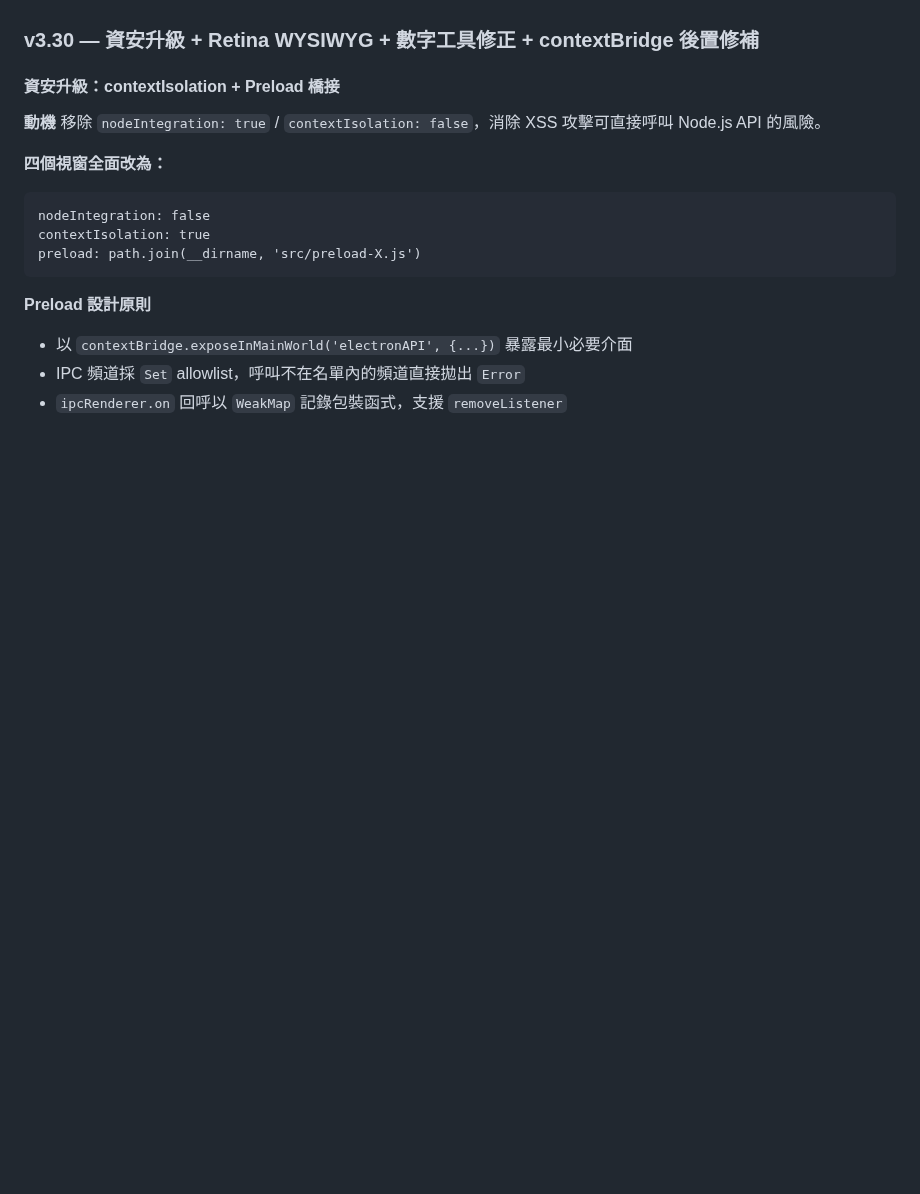
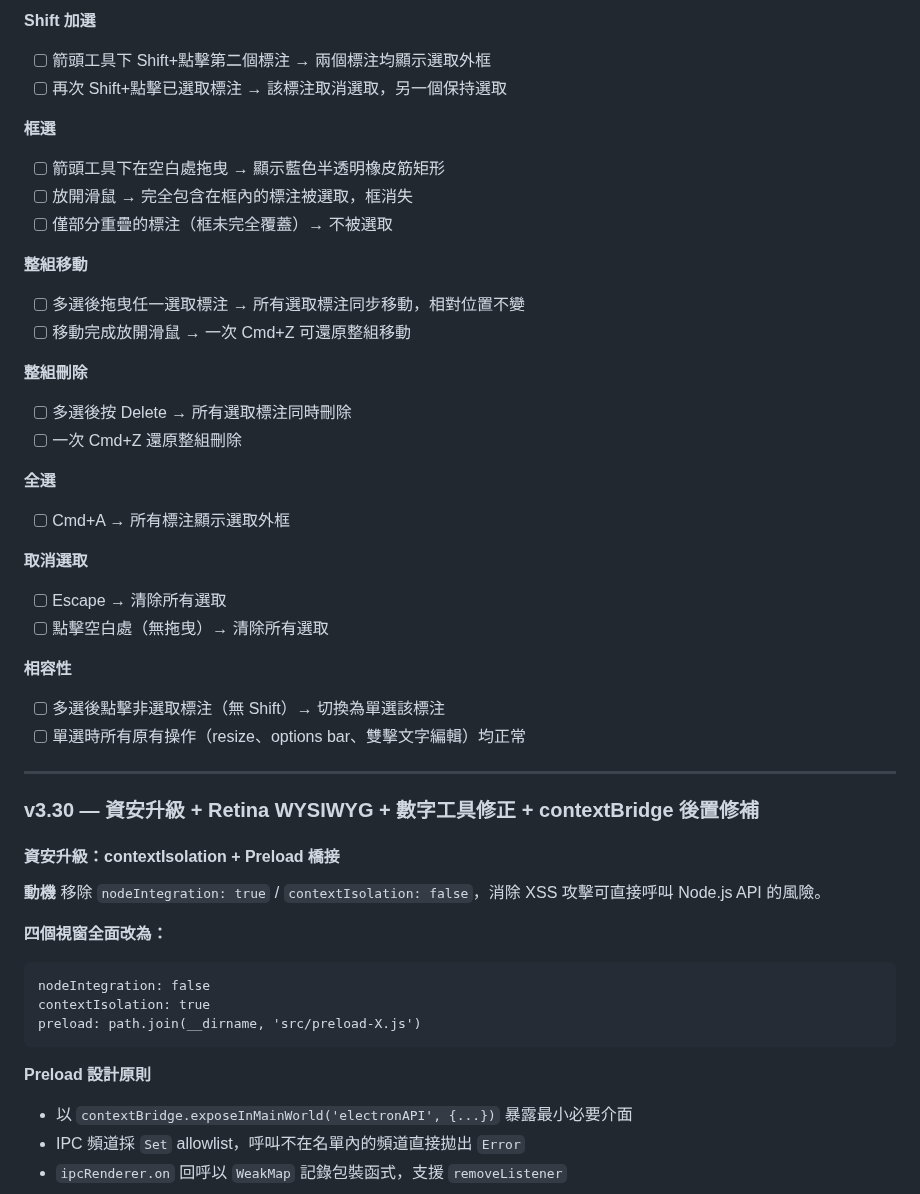
Before and after one commit to TB1982/pm, a Markdown page: SDD-mac-screenshot-tool.md, the part around one of its changes. GitHub-like rendering; blank space fills up the shorter version.

Commit message:
docs(SDD): v3.31 複數選取規格（框選 + Shift 加選 + 對齊工具列預留）
https://claude.ai/code/session_01XcgNuuyWow9HHkzNZJhVKx

```diff
--- a/SDD-mac-screenshot-tool.md
+++ b/SDD-mac-screenshot-tool.md
@@ -6,3 +74,32 @@
+**Shift 加選**
+- [ ] 箭頭工具下 Shift+點擊第二個標注 → 兩個標注均顯示選取外框
+- [ ] 再次 Shift+點擊已選取標注 → 該標注取消選取，另一個保持選取
+
+**框選**
+- [ ] 箭頭工具下在空白處拖曳 → 顯示藍色半透明橡皮筋矩形
+- [ ] 放開滑鼠 → 完全包含在框內的標注被選取，框消失
+- [ ] 僅部分重疊的標注（框未完全覆蓋）→ 不被選取
+
+**整組移動**
+- [ ] 多選後拖曳任一選取標注 → 所有選取標注同步移動，相對位置不變
+- [ ] 移動完成放開滑鼠 → 一次 Cmd+Z 可還原整組移動
+
+**整組刪除**
+- [ ] 多選後按 Delete → 所有選取標注同時刪除
+- [ ] 一次 Cmd+Z 還原整組刪除
+
+**全選**
+- [ ] Cmd+A → 所有標注顯示選取外框
+
+**取消選取**
+- [ ] Escape → 清除所有選取
+- [ ] 點擊空白處（無拖曳）→ 清除所有選取
+
+**相容性**
+- [ ] 多選後點擊非選取標注（無 Shift）→ 切換為單選該標注
+- [ ] 單選時所有原有操作（resize、options bar、雙擊文字編輯）均正常
+
+---
 
 ### v3.30 — 資安升級 + Retina WYSIWYG + 數字工具修正 + contextBridge 後置修補
 
```
Also changed, not shown: other parts of SDD-mac-screenshot-tool.md (+69 -1 lines).
